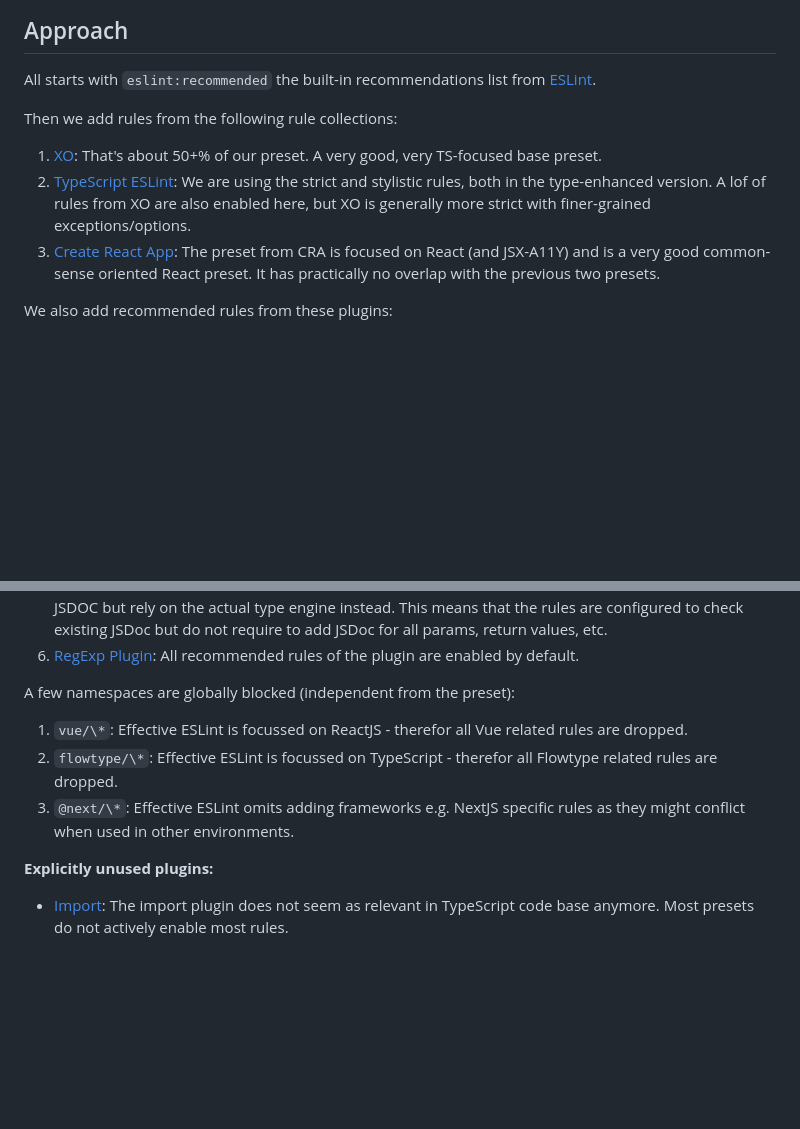
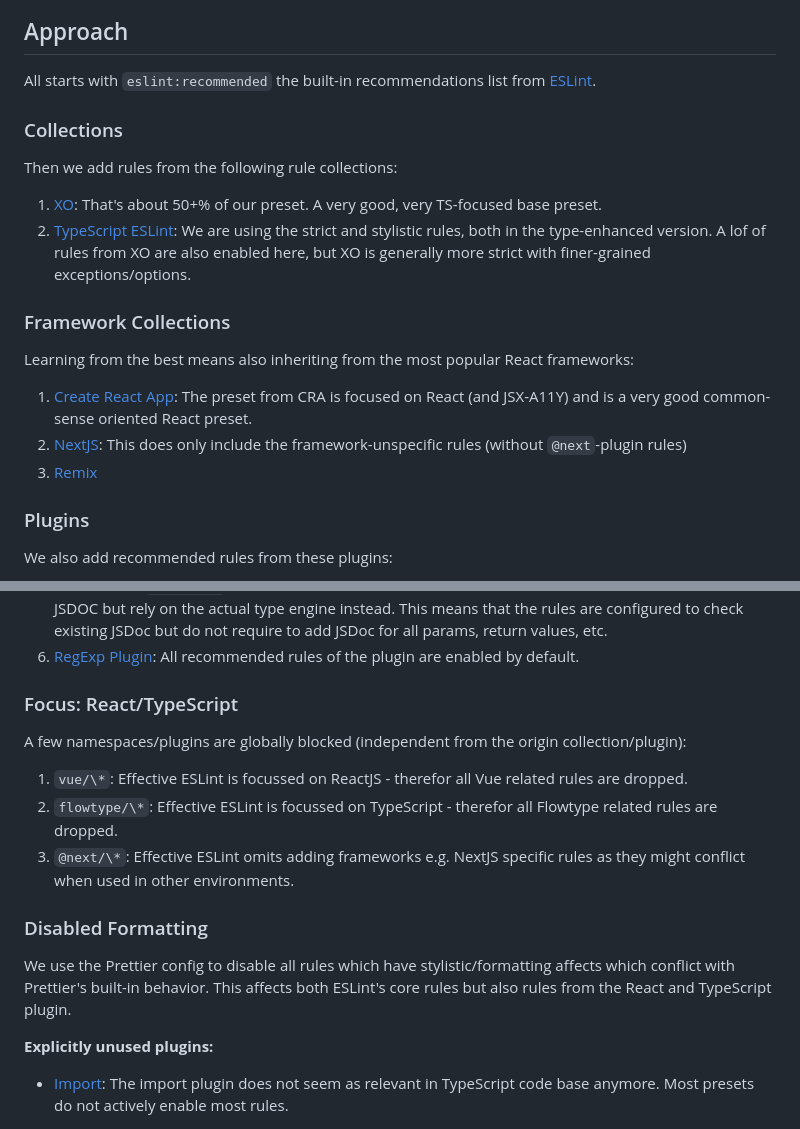
Before and after one commit to sebastian-software/effective-eslint, a Markdown page: readme.md, 2 parts joined by grey strips. GitHub-like rendering; blank space fills up the shorter version.

Commit message:
feat: doc enhancements

```diff
--- a/readme.md
+++ b/readme.md
@@ -51,11 +51,22 @@ You can check the [full resolution table here](rules.md) which shows which rules
 
 All starts with `eslint:recommended` the built-in recommendations list from [ESLint](https://eslint.org).
 
+### Collections
+
 Then we add rules from the following rule collections:
 
 1. [XO](https://github.com/xojs/eslint-config-xo): That's about 50+% of our preset. A very good, very TS-focused base preset.
 2. [TypeScript ESLint](https://typescript-eslint.io/linting/configs/): We are using the strict and stylistic rules, both in the type-enhanced version. A lof of rules from XO are also enabled here, but XO is generally more strict with finer-grained exceptions/options.
-3. [Create React App](https://create-react-app.dev/): The preset from CRA is focused on React (and JSX-A11Y) and is a very good common-sense oriented React preset. It has practically no overlap with the previous two presets.
+
+### Framework Collections
+
+Learning from the best means also inheriting from the most popular React frameworks:
+
+1. [Create React App](https://create-react-app.dev/): The preset from CRA is focused on React (and JSX-A11Y) and is a very good common-sense oriented React preset.
+2. [NextJS](https://www.npmjs.com/package/eslint-config-next): This does only include the framework-unspecific rules (without `@next`-plugin rules)
+3. [Remix](https://www.npmjs.com/package/@remix-run/eslint-config)
+
+### Plugins
 
 We also add recommended rules from these plugins:
 
@@ -66,11 +77,17 @@ We also add recommended rules from these plugins:
 5. [JSDoc](https://github.com/gajus/eslint-plugin-jsdoc): All recommended rules of the plugin are enabled by default with the exception of all rules starting with `required-` as in TypeScript project its typically not required to add all the little details in JSDOC but rely on the actual type engine instead. This means that the rules are configured to check existing JSDoc but do not require to add JSDoc for all params, return values, etc.
 6. [RegExp Plugin](https://www.npmjs.com/package/eslint-plugin-regexp): All recommended rules of the plugin are enabled by default.
 
-A few namespaces are globally blocked (independent from the preset):
+### Focus: React/TypeScript
+
+A few namespaces/plugins are globally blocked (independent from the origin collection/plugin):
 
 1. `vue/\*`: Effective ESLint is focussed on ReactJS - therefor all Vue related rules are dropped.
 2. `flowtype/\*`: Effective ESLint is focussed on TypeScript - therefor all Flowtype related rules are dropped.
 3. `@next/\*`: Effective ESLint omits adding frameworks e.g. NextJS specific rules as they might conflict when used in other environments.
+
+### Disabled Formatting
+
+We use the Prettier config to disable all rules which have stylistic/formatting affects which conflict with Prettier's built-in behavior. This affects both ESLint's core rules but also rules from the React and TypeScript plugin.
 
 **Explicitly unused plugins:**
 
```
